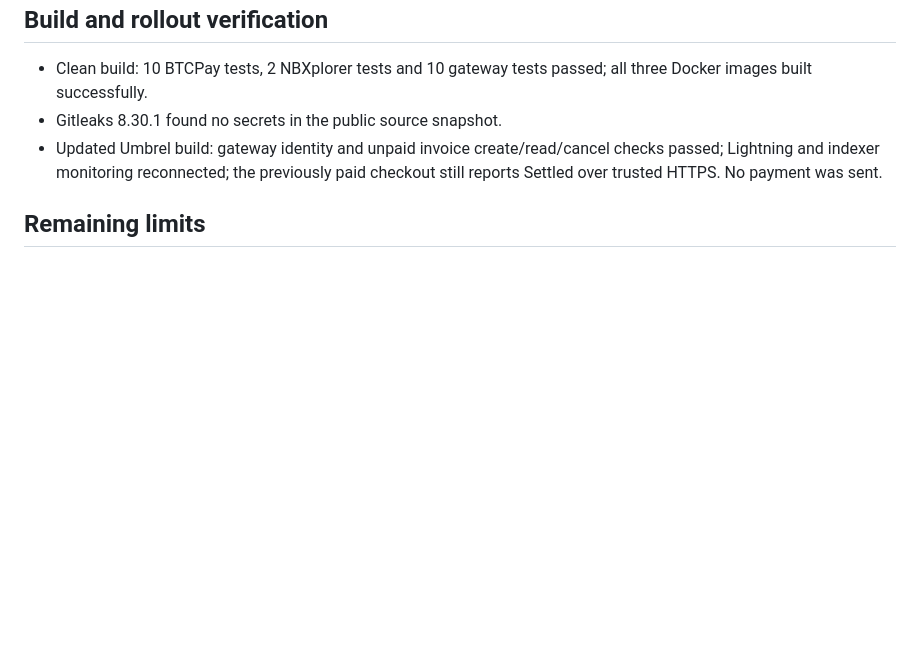
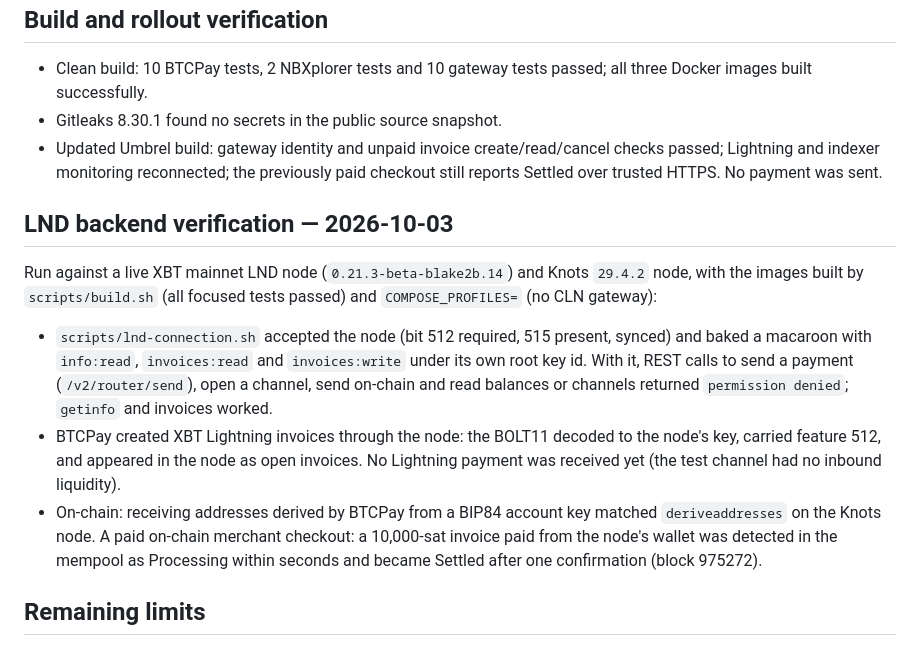
Before and after one commit to Kilombino/paperclip-btcpay-xbt, a Markdown page: docs/REVIEW.md, the part around the change. Drawn GitHub-style; blank space fills up the shorter version.

Commit message:
docs: record the LND backend verification
Invoice-only macaroon boundary checked against a live XBT LND node, BTCPay
Lightning invoices issued through it, matching on-chain derivation, and a
paid on-chain merchant checkout settled after one confirmation.

```diff
--- a/docs/REVIEW.md
+++ b/docs/REVIEW.md
@@ -44,6 +44,25 @@ audit or a review of every upstream dependency.
   checks passed; Lightning and indexer monitoring reconnected; the previously
   paid checkout still reports Settled over trusted HTTPS. No payment was sent.
 
+## LND backend verification — 2026-10-03
+
+Run against a live XBT mainnet LND node (`0.21.3-beta-blake2b.14`) and Knots
+`29.4.2` node, with the images built by `scripts/build.sh` (all focused tests
+passed) and `COMPOSE_PROFILES=` (no CLN gateway):
+
+- `scripts/lnd-connection.sh` accepted the node (bit 512 required, 515 present,
+  synced) and baked a macaroon with `info:read`, `invoices:read` and
+  `invoices:write` under its own root key id. With it, REST calls to send a
+  payment (`/v2/router/send`), open a channel, send on-chain and read balances or
+  channels returned `permission denied`; `getinfo` and invoices worked.
+- BTCPay created XBT Lightning invoices through the node: the BOLT11 decoded to
+  the node's key, carried feature 512, and appeared in the node as open invoices.
+  No Lightning payment was received yet (the test channel had no inbound liquidity).
+- On-chain: receiving addresses derived by BTCPay from a BIP84 account key matched
+  `deriveaddresses` on the Knots node. A paid on-chain merchant checkout: a
+  10,000-sat invoice paid from the node's wallet was detected in the mempool as
+  Processing within seconds and became Settled after one confirmation (block 975272).
+
 ## Remaining limits
 
 - No fresh paid on-chain merchant checkout or induced reorganization test yet.
```
